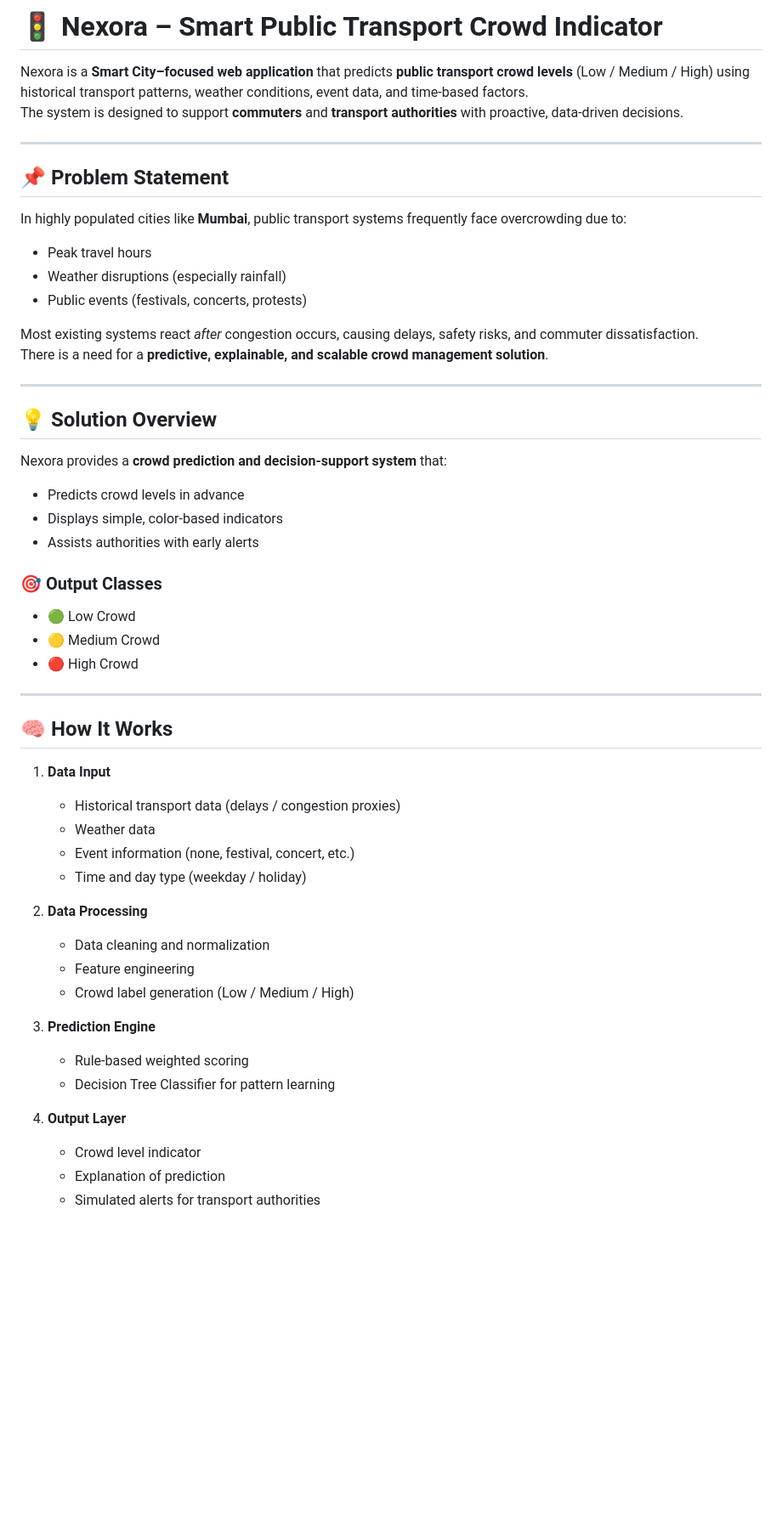
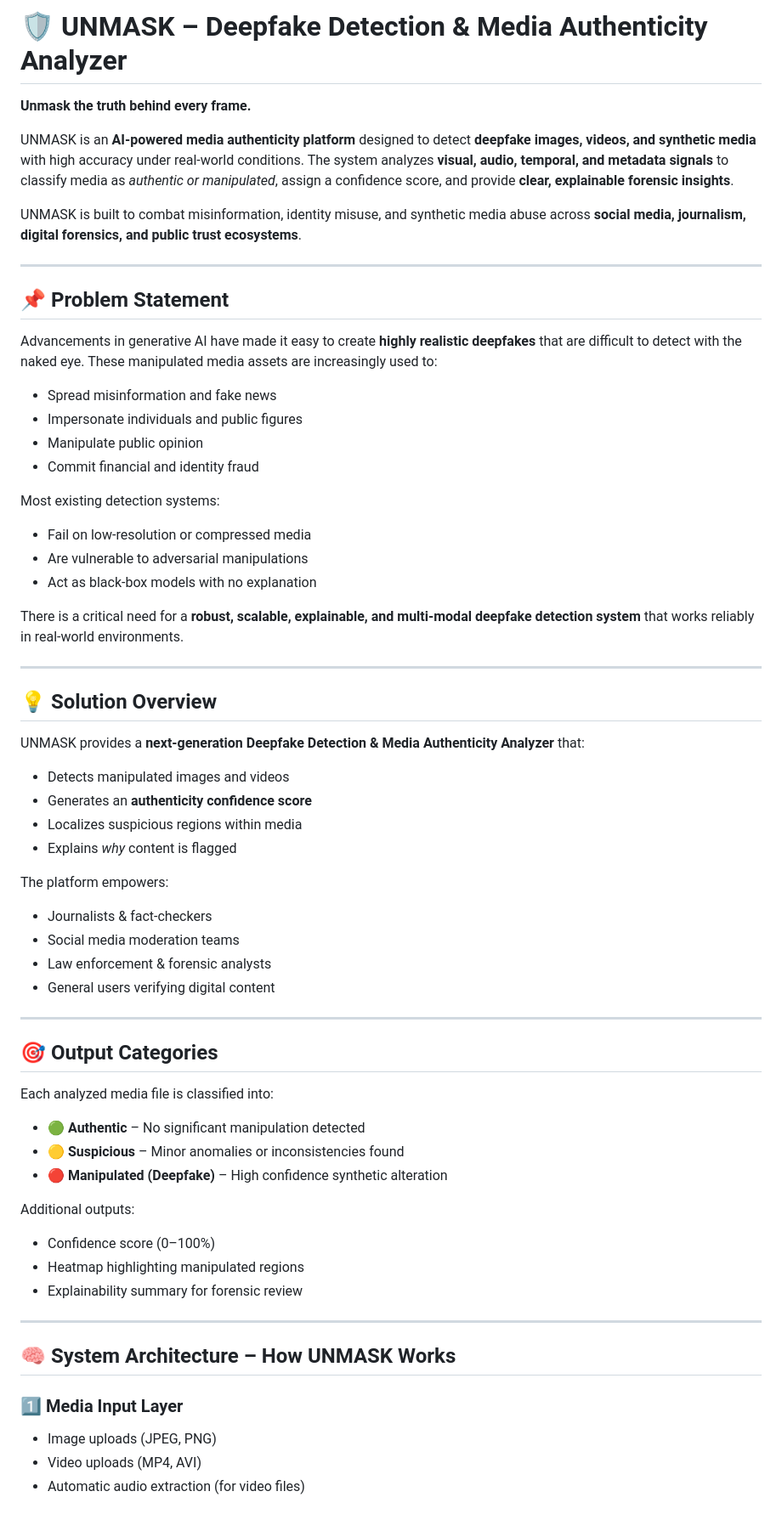
Before and after one commit to anur8591/Nexora, a Markdown page: README.md, the part around one of its changes. Shown at 85% size. GitHub-like rendering; blank space fills up the shorter version.

Commit message:
unmask website readme file

```diff
--- a/README.md
+++ b/README.md
@@ -1,54 +1,71 @@
-# 🚦 Nexora – Smart Public Transport Crowd Indicator
+# 🛡️ UNMASK – Deepfake Detection & Media Authenticity Analyzer
 
-Nexora is a **Smart City–focused web application** that predicts **public transport crowd levels** (Low / Medium / High) using historical transport patterns, weather conditions, event data, and time-based factors.
-The system is designed to support **commuters** and **transport authorities** with proactive, data-driven decisions.
+**Unmask the truth behind every frame.**
+
+UNMASK is an **AI‑powered media authenticity platform** designed to detect **deepfake images, videos, and synthetic media** with high accuracy under real‑world conditions. The system analyzes **visual, audio, temporal, and metadata signals** to classify media as *authentic or manipulated*, assign a confidence score, and provide **clear, explainable forensic insights**.
+
+UNMASK is built to combat misinformation, identity misuse, and synthetic media abuse across **social media, journalism, digital forensics, and public trust ecosystems**.
 
 ---
 
 ## 📌 Problem Statement
 
-In highly populated cities like **Mumbai**, public transport systems frequently face overcrowding due to:
-- Peak travel hours
-- Weather disruptions (especially rainfall)
-- Public events (festivals, concerts, protests)
+Advancements in generative AI have made it easy to create **highly realistic deepfakes** that are difficult to detect with the naked eye. These manipulated media assets are increasingly used to:
 
-Most existing systems react *after* congestion occurs, causing delays, safety risks, and commuter dissatisfaction.
-There is a need for a **predictive, explainable, and scalable crowd management solution**.
+* Spread misinformation and fake news
+* Impersonate individuals and public figures
+* Manipulate public opinion
+* Commit financial and identity fraud
+
+Most existing detection systems:
+
+* Fail on low‑resolution or compressed media
+* Are vulnerable to adversarial manipulations
+* Act as black‑box models with no explanation
+
+There is a critical need for a **robust, scalable, explainable, and multi‑modal deepfake detection system** that works reliably in real‑world environments.
 
 ---
 
 ## 💡 Solution Overview
 
-Nexora provides a **crowd prediction and decision-support system** that:
-- Predicts crowd levels in advance
-- Displays simple, color-based indicators
-- Assists authorities with early alerts
+UNMASK provides a **next‑generation Deepfake Detection & Media Authenticity Analyzer** that:
 
-### 🎯 Output Classes
-- 🟢 Low Crowd
-- 🟡 Medium Crowd
-- 🔴 High Crowd
+* Detects manipulated images and videos
+* Generates an **authenticity confidence score**
+* Localizes suspicious regions within media
+* Explains *why* content is flagged
+
+The platform empowers:
+
+* Journalists & fact‑checkers
+* Social media moderation teams
+* Law enforcement & forensic analysts
+* General users verifying digital content
 
 ---
 
-## 🧠 How It Works
+## 🎯 Output Categories
 
-1. **Data Input**
-   - Historical transport data (delays / congestion proxies)
-   - Weather data
-   - Event information (none, festival, concert, etc.)
-   - Time and day type (weekday / holiday)
+Each analyzed media file is classified into:
 
-2. **Data Processing**
-   - Data cleaning and normalization
-   - Feature engineering
-   - Crowd label generation (Low / Medium / High)
+* 🟢 **Authentic** – No significant manipulation detected
+* 🟡 **Suspicious** – Minor anomalies or inconsistencies found
+* 🔴 **Manipulated (Deepfake)** – High confidence synthetic alteration
 
-3. **Prediction Engine**
-   - Rule-based weighted scoring
-   - Decision Tree Classifier for pattern learning
+Additional outputs:
 
-4. **Output Layer**
-   - Crowd level indicator
-   - Explanation of prediction
-   - Simulated alerts for transport authorities
+* Confidence score (0–100%)
+* Heatmap highlighting manipulated regions
+* Explainability summary for forensic review
+
+---
+
+## 🧠 System Architecture – How UNMASK Works
+
+### 1️⃣ Media Input Layer
+
+* Image uploads (JPEG, PNG)
+* Video uploads (MP4, AVI)
+* Automatic audio extraction (for video files)
+
```
Also changed, not shown: other parts of README.md (+124 -43 lines).
